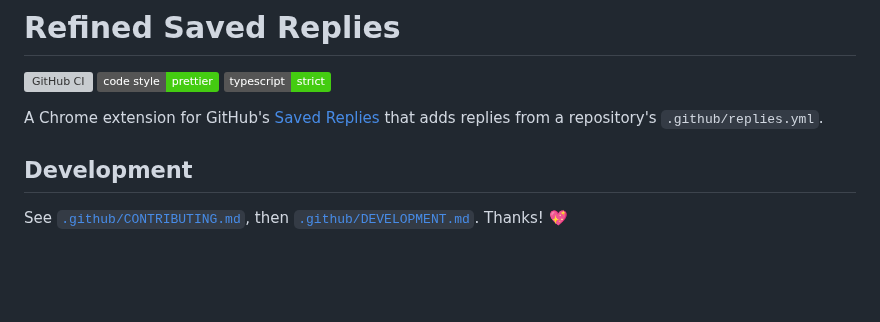
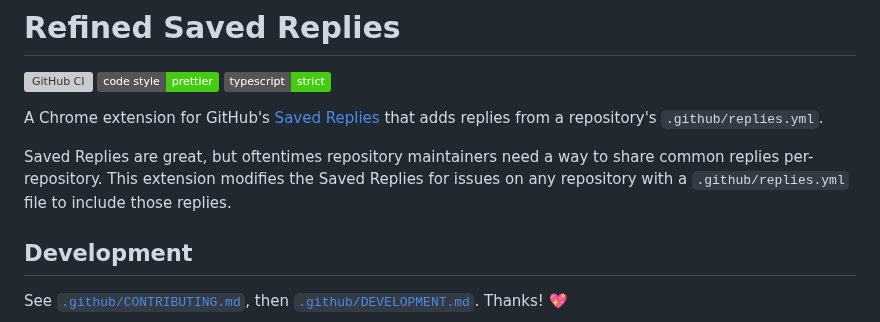
Before and after one commit to JoshuaKGoldberg/refined-saved-replies, a Markdown page: README.md, the part around the change. Drawn GitHub-style; badges without logos; blank space fills up the shorter version; grey boxes are pictures that could not be loaded.

```diff
--- a/README.md
+++ b/README.md
@@ -6,6 +6,9 @@
 
 A Chrome extension for GitHub's [Saved Replies](https://docs.github.com/en/get-started/writing-on-github/working-with-saved-replies/using-saved-replies) that adds replies from a repository's `.github/replies.yml`.
 
+Saved Replies are great, but oftentimes repository maintainers need a way to share common replies per-repository.
+This extension modifies the Saved Replies for issues on any repository with a `.github/replies.yml` file to include those replies.
+
 ## Development
 
 See [`.github/CONTRIBUTING.md`](./.github/CONTRIBUTING.md), then [`.github/DEVELOPMENT.md`](./.github/DEVELOPMENT.md).
```
Also changed, not shown: .github/DEVELOPMENT.md (+10 -0 lines), assets/screenshot.png (added), 7 other files.
